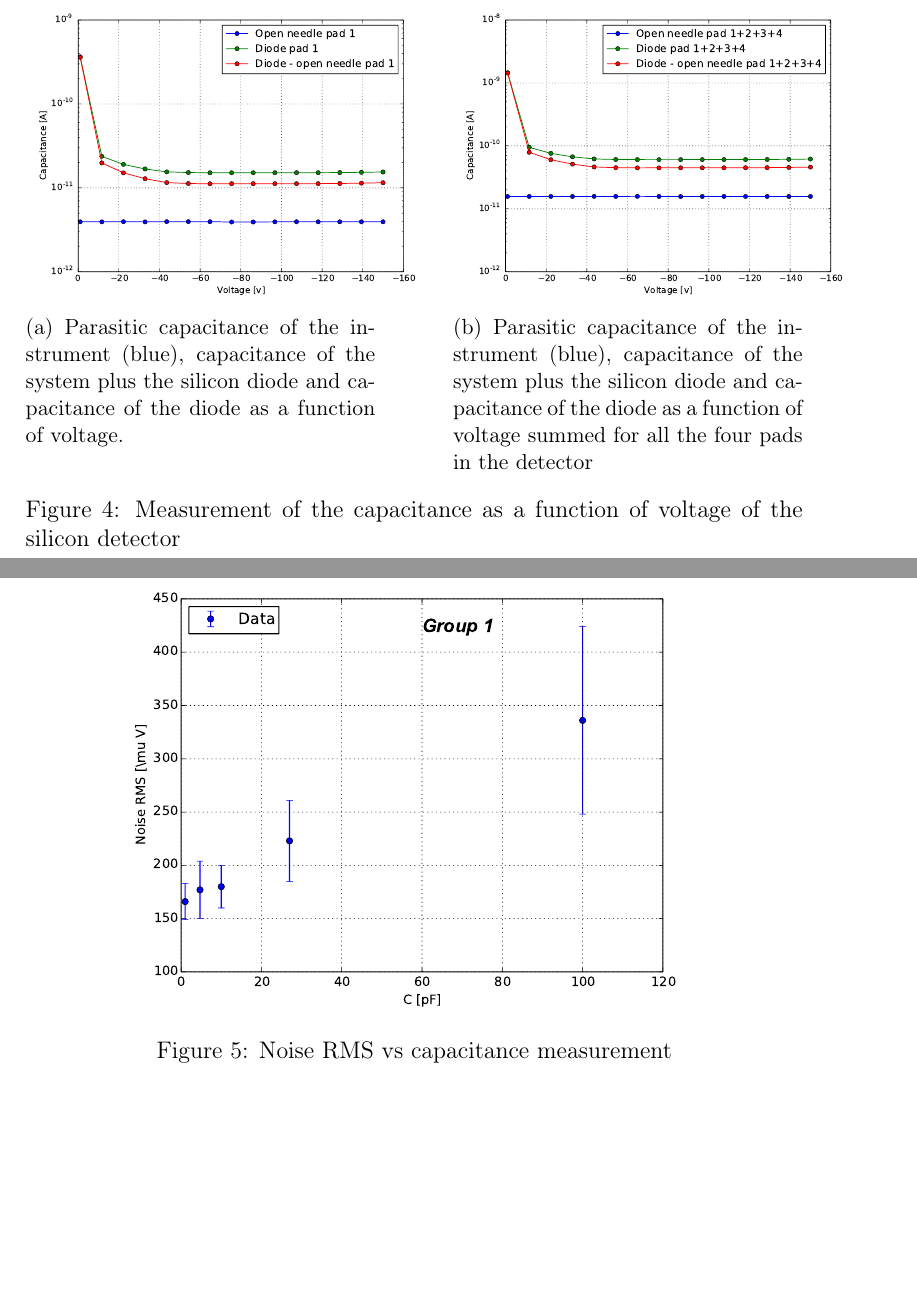
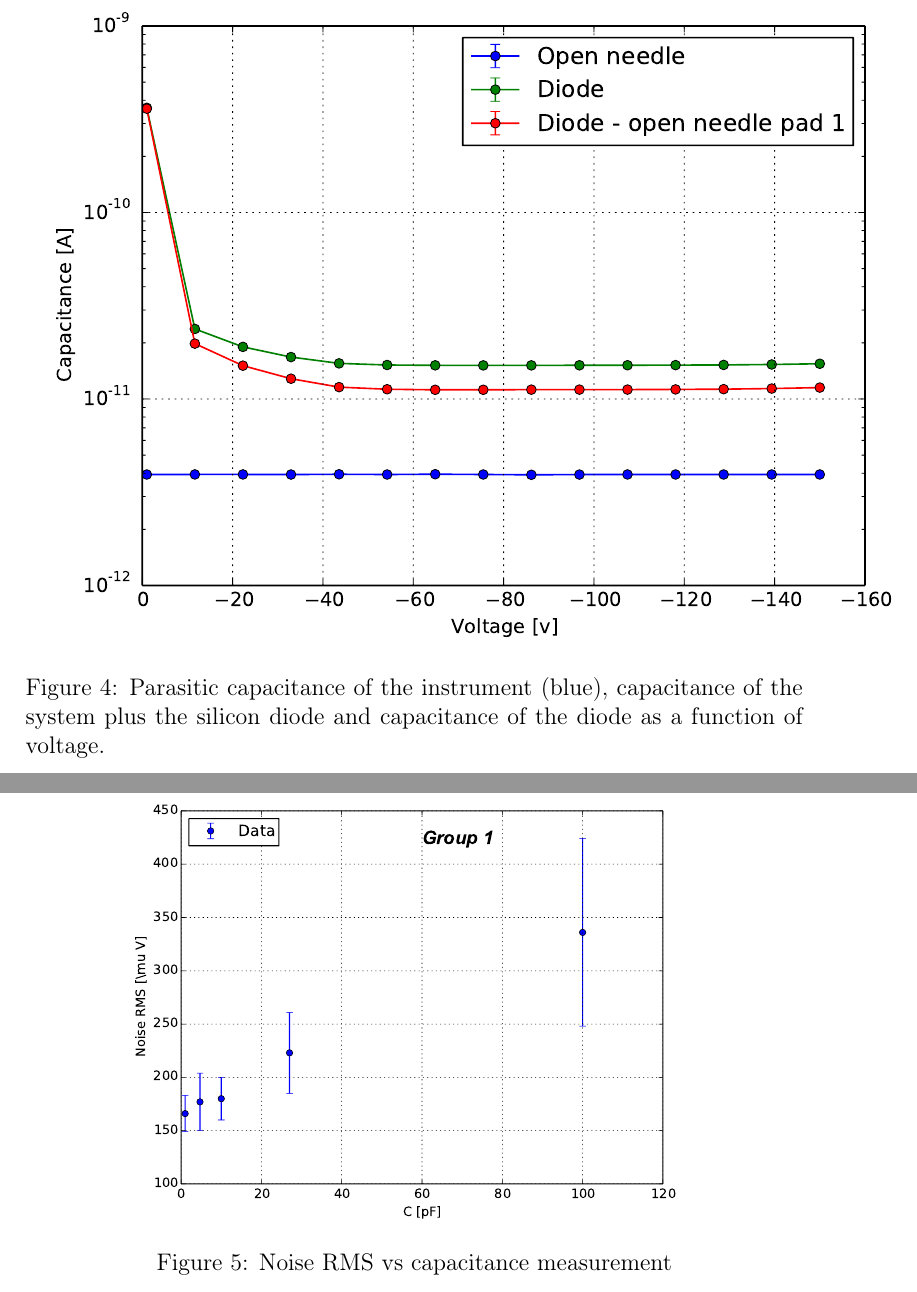
Before and after one commit to Daniel-Dane/DetectorCourse_CanDetector, a LaTeX document (SemiconductorDetector/report_semiconductor_detector.tex): two parts of pages 6 and 7 of 11, joined at a grey line, cut so that both start at the same text, the shorter picture padded with empty space. Compiled offline with pdfLaTeX.

Commit message:
Corrected an error in the data interpretation. The four colums are for 4 different measurements, in order to estimate the uncertainty on the IV curve and on the CV curve

```diff
--- a/SemiconductorDetector/report_semiconductor_detector.tex
+++ b/SemiconductorDetector/report_semiconductor_detector.tex
@@ -88,21 +88,9 @@ Before integrating the silicon detector inside the rest of the circuit, a few me
 
 \begin{figure}[t!]
   \centering
-  \begin{subfigure}[t]{0.45\textwidth}
-    %\centering
-    \includegraphics[width=1.2\textwidth]{./graphics/V_vs_C}
-    \caption{Parasitic capacitance of the instrument (blue), capacitance of the system plus the silicon diode and capacitance of the diode as a function of voltage.}
-    \label{fig:VC_curve_single}
-  \end{subfigure}
-  \hfill
-  \begin{subfigure}[t]{0.45\textwidth}
-    %\centering
-    \includegraphics[width=1.2\textwidth]{./graphics/V_vs_C_total}
-    \caption{Parasitic capacitance of the instrument (blue), capacitance of the system plus the silicon diode and capacitance of the diode as a function of voltage summed for all the four pads in the detector}
-    \label{fig:VC_curve_total}
-  \end{subfigure}
-\caption{Measurement of the capacitance as a function of voltage of the silicon detector}
-\label{fig:VC_curve}
+  \includegraphics[width=1.2\textwidth]{./graphics/V_vs_C}
+  \caption{Parasitic capacitance of the instrument (blue), capacitance of the system plus the silicon diode and capacitance of the diode as a function of voltage.}
+  \label{fig:VC_curve_single}
 \end{figure}
 
 \section{Pre-amplifier calibration}
```
Also changed, not shown: SemiconductorDetector/graphics/IV_V_vs_A.pdf, SemiconductorDetector/graphics/V_vs_C.pdf, SemiconductorDetector/graphics/V_vs_C_total.pdf (deleted), SemiconductorDetector/graphics/amplitude_vs_capacitance.pdf, SemiconductorDetector/graphics/calibration_diode.pdf, SemiconductorDetector/graphics/data_0.pdf, SemiconductorDetector/graphics/data_1.pdf, SemiconductorDetector/graphics/data_10.pdf, SemiconductorDetector/graphics/data_11.pdf, SemiconductorDetector/graphics/data_2.pdf, SemiconductorDetector/graphics/data_3.pdf, SemiconductorDetector/graphics/data_4.pdf, SemiconductorDetector/graphics/data_5.pdf, SemiconductorDetector/graphics/data_6.pdf, 5 more files, 1 other file.
